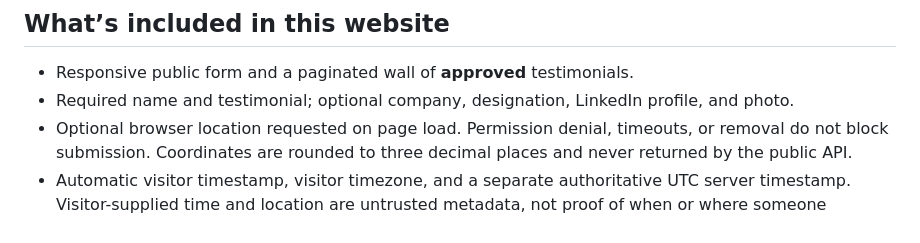
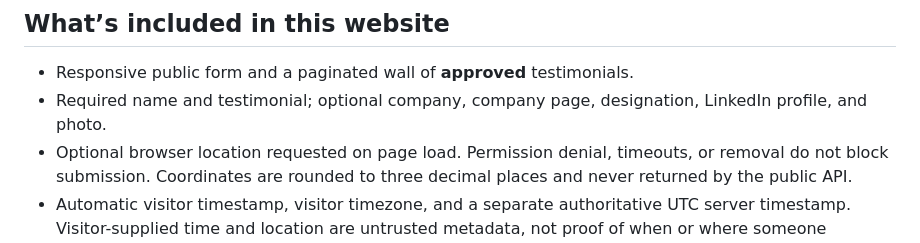
Before and after one commit to Sid2169/testimonials, a Markdown page: README.md, the part around the change. Rendered like a GitHub page.

Commit message:
docs: describe company website schema deployment

```diff
--- a/README.md
+++ b/README.md
@@ -5,7 +5,7 @@ A testimonial website, a separately deployable private admin dashboard, and an E
 ## What’s included in this website
 
 - Responsive public form and a paginated wall of **approved** testimonials.
-- Required name and testimonial; optional company, designation, LinkedIn profile, and photo.
+- Required name and testimonial; optional company, company page, designation, LinkedIn profile, and photo.
 - Optional browser location requested on page load. Permission denial, timeouts, or removal do not block submission. Coordinates are rounded to three decimal places and never returned by the public API.
 - Automatic visitor timestamp, visitor timezone, and a separate authoritative UTC server timestamp. Visitor-supplied time and location are untrusted metadata, not proof of when or where someone submitted.
 - JPEG, PNG, and WebP uploads, limited to 5 MB and 20 megapixels. Images are decoded, resized to at most 512 × 512, re-encoded as WebP, and stripped of metadata. Photos remain on server storage and are inaccessible publicly until approved.
```
Also changed, not shown: docs/PRODUCTION_DEPLOYMENT.md (+8 -0 lines).
